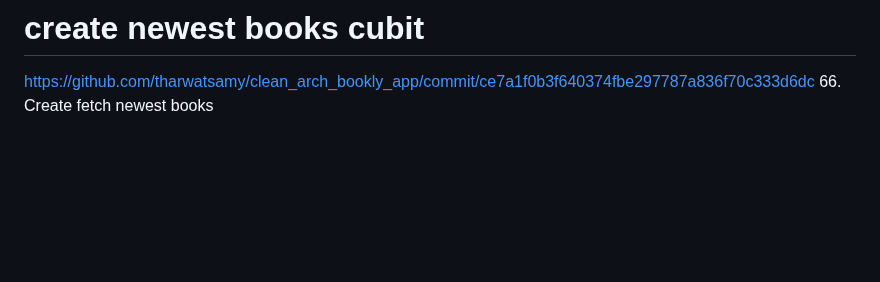
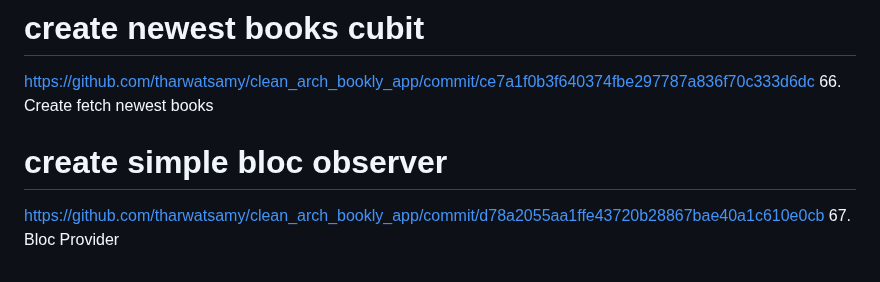
Before and after one commit to Devsaci/clean_arch_bookly_app_v1, a Markdown page: README.md, the part around the change. GitHub-like rendering; blank space fills up the shorter version.

Commit message:
67. Bloc Provider

```diff
--- a/README.md
+++ b/README.md
@@ -568,3 +568,6 @@ https://github.com/tharwatsamy/clean_arch_bookly_app/commit/9d81f644873d60fee543
 # create newest books cubit
 https://github.com/tharwatsamy/clean_arch_bookly_app/commit/ce7a1f0b3f640374fbe297787a836f70c333d6dc
 66. Create fetch newest books
+# create simple bloc observer
+https://github.com/tharwatsamy/clean_arch_bookly_app/commit/d78a2055aa1ffe43720b28867bae40a1c610e0cb
+67. Bloc Provider
```
